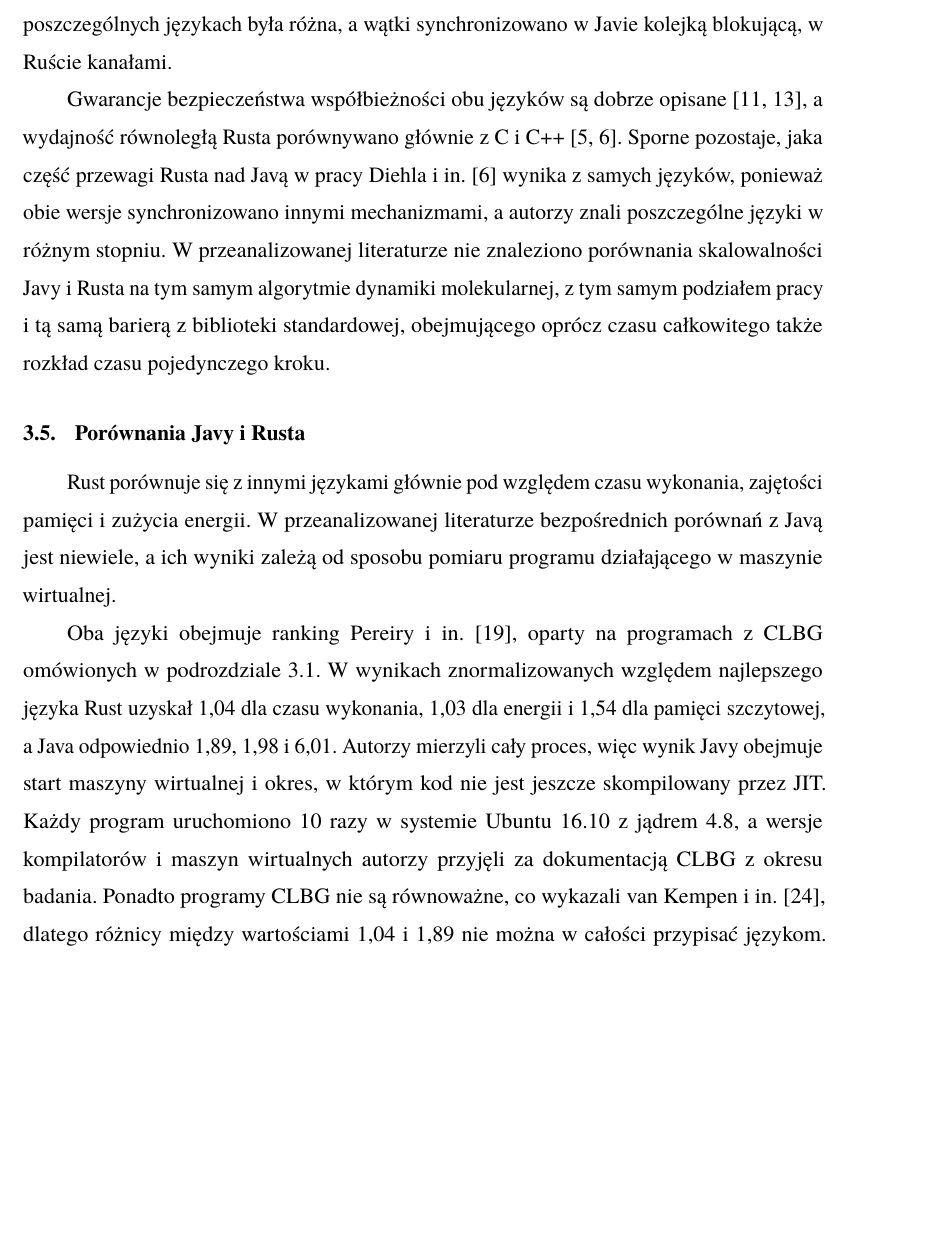
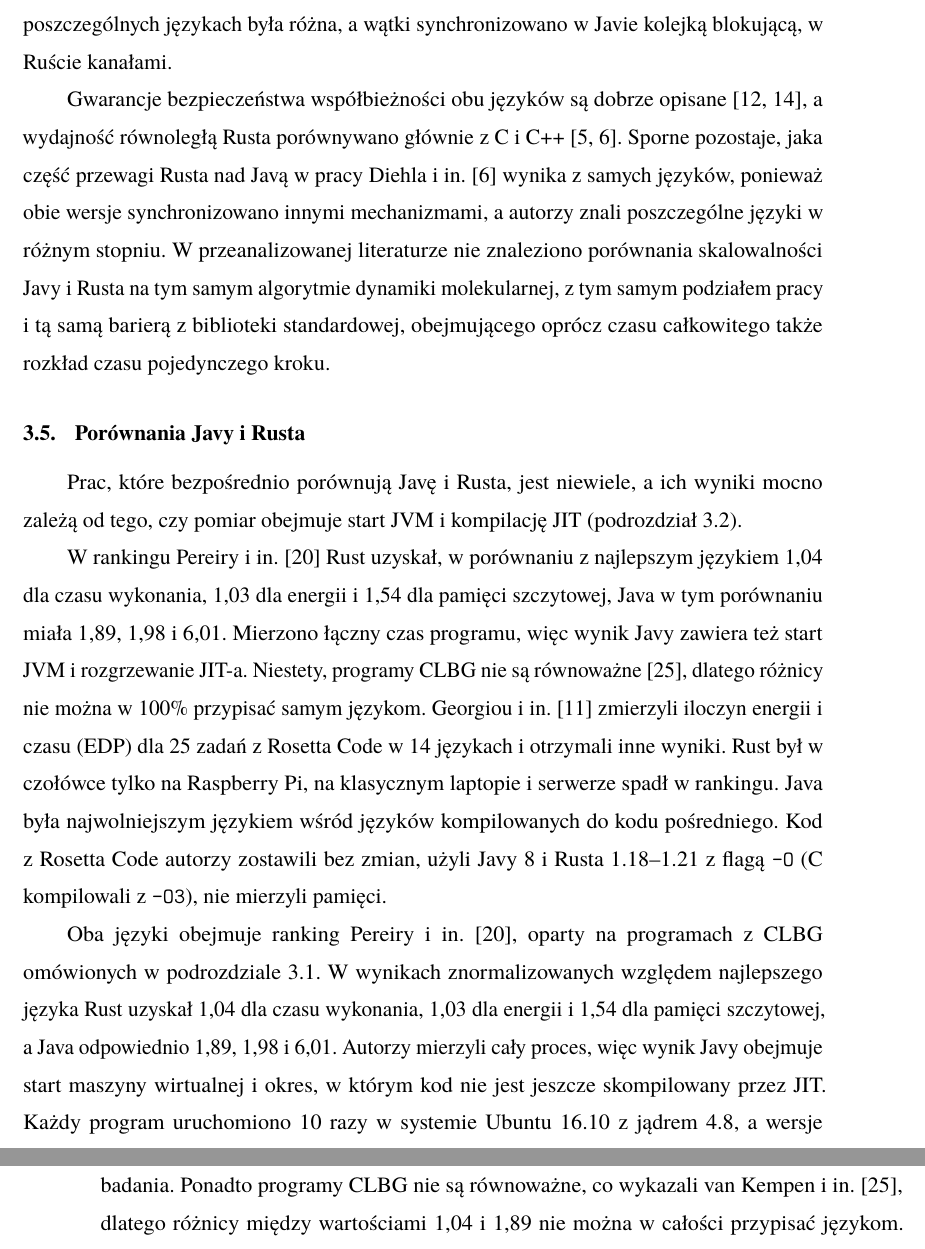
Before and after one commit to Karol2846/master_degree, a LaTeX thesis (thesis/main.tex, which reads thesis/rozdzialy/03-analiza-stanu-wiedzy.tex): part of page 12 of 22 before the commit and two parts of pages 12 and 13 of 23 after it, the two joined at a grey line, cut so that both start at the same text, the shorter picture padded with empty space. Compiled offline with pdfLaTeX.

Commit message:
sprawdzanko

```diff
--- a/thesis/rozdzialy/03-analiza-stanu-wiedzy.tex
+++ b/thesis/rozdzialy/03-analiza-stanu-wiedzy.tex
@@ -145,8 +145,16 @@ W przeanalizowanej literaturze nie znaleziono porównania skalowalności Javy i
 \section{Porównania Javy i Rusta}
 \label{sec:porownania-java-rust}
 
-Rust porównuje się z innymi językami głównie pod względem czasu wykonania, zajętości pamięci i zużycia energii.
-W przeanalizowanej literaturze bezpośrednich porównań z Javą jest niewiele, a ich wyniki zależą od sposobu pomiaru programu działającego w maszynie wirtualnej.
+Prac, które bezpośrednio porównują Javę i Rusta, jest niewiele, a ich wyniki mocno zależą od tego, czy pomiar obejmuje start JVM i kompilację JIT (podrozdział~\ref{sec:pomiar-jit}).
+
+W rankingu Pereiry i in.~\cite{pereira2021} Rust uzyskał, w porównaniu z najlepszym językiem 1,04 dla czasu wykonania, 1,03 dla energii i 1,54 dla pamięci szczytowej, Java w tym porównaniu miała 1,89, 1,98 i 6,01.
+Mierzono łączny czas programu, więc wynik Javy zawiera też start JVM i rozgrzewanie JIT-a.
+Niestety, programy CLBG nie są równoważne~\cite{vankempen2025}, dlatego różnicy nie można w 100\% przypisać samym językom.
+Georgiou i in.~\cite{georgiou2018} zmierzyli iloczyn energii i czasu (EDP) dla 25 zadań z Rosetta Code w 14 językach i otrzymali inne wyniki.
+Rust był w czołówce tylko na Raspberry Pi, na klasycznym laptopie i serwerze spadł w rankingu.
+Java była najwolniejszym językiem wśród języków kompilowanych do kodu pośredniego.
+Kod z Rosetta Code autorzy zostawili bez zmian, użyli Javy 8 i Rusta 1.18--1.21 z flagą \texttt{-O} (C kompilowali z \texttt{-O3}), nie mierzyli pamięci.
+
 
 Oba języki obejmuje ranking Pereiry i in.~\cite{pereira2021}, oparty na programach z CLBG omówionych w podrozdziale~\ref{sec:metody-porownywania}.
 W wynikach znormalizowanych względem najlepszego języka Rust uzyskał 1,04 dla czasu wykonania, 1,03 dla energii i 1,54 dla pamięci szczytowej, a Java odpowiednio 1,89, 1,98 i 6,01.
```
